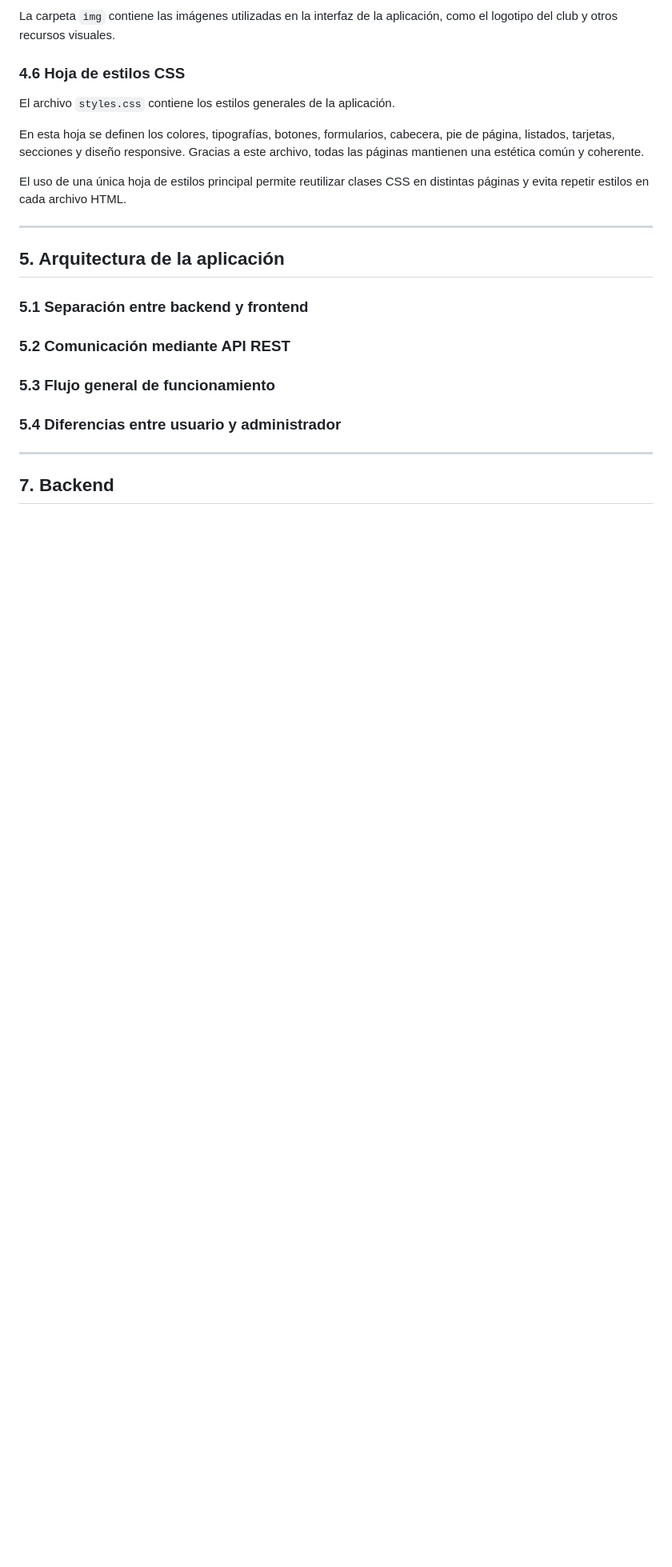
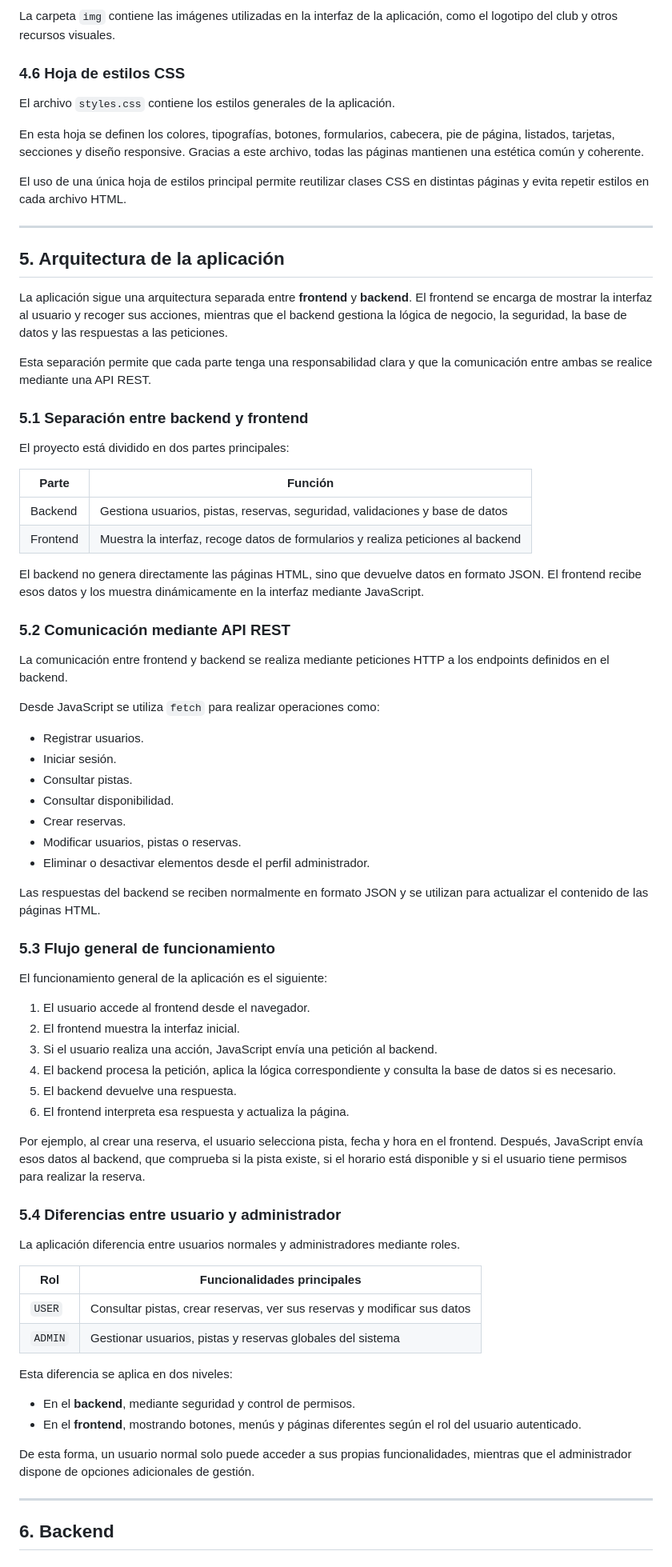
Before and after one commit to jmfernandezfreige/pistasPadel, a Markdown page: README.md, the part around one of its changes. Shown at 80% size. GitHub-like rendering; blank space fills up the shorter version.

Commit message:
Update README.md punto 5

```diff
--- a/README.md
+++ b/README.md
@@ -542,12 +542,69 @@ El uso de una única hoja de estilos principal permite reutilizar clases CSS en
 
 ## 5. Arquitectura de la aplicación
 
+La aplicación sigue una arquitectura separada entre **frontend** y **backend**. El frontend se encarga de mostrar la interfaz al usuario y recoger sus acciones, mientras que el backend gestiona la lógica de negocio, la seguridad, la base de datos y las respuestas a las peticiones.
+
+Esta separación permite que cada parte tenga una responsabilidad clara y que la comunicación entre ambas se realice mediante una API REST.
+
 ### 5.1 Separación entre backend y frontend
+
+El proyecto está dividido en dos partes principales:
+
+| Parte | Función |
+|---|---|
+| Backend | Gestiona usuarios, pistas, reservas, seguridad, validaciones y base de datos |
+| Frontend | Muestra la interfaz, recoge datos de formularios y realiza peticiones al backend |
+
+El backend no genera directamente las páginas HTML, sino que devuelve datos en formato JSON. El frontend recibe esos datos y los muestra dinámicamente en la interfaz mediante JavaScript.
+
 ### 5.2 Comunicación mediante API REST
+
+La comunicación entre frontend y backend se realiza mediante peticiones HTTP a los endpoints definidos en el backend.
+
+Desde JavaScript se utiliza `fetch` para realizar operaciones como:
+
+- Registrar usuarios.
+- Iniciar sesión.
+- Consultar pistas.
+- Consultar disponibilidad.
+- Crear reservas.
+- Modificar usuarios, pistas o reservas.
+- Eliminar o desactivar elementos desde el perfil administrador.
+
+Las respuestas del backend se reciben normalmente en formato JSON y se utilizan para actualizar el contenido de las páginas HTML.
+
+
 ### 5.3 Flujo general de funcionamiento
+
+El funcionamiento general de la aplicación es el siguiente:
+
+1. El usuario accede al frontend desde el navegador.
+2. El frontend muestra la interfaz inicial.
+3. Si el usuario realiza una acción, JavaScript envía una petición al backend.
+4. El backend procesa la petición, aplica la lógica correspondiente y consulta la base de datos si es necesario.
+5. El backend devuelve una respuesta.
+6. El frontend interpreta esa respuesta y actualiza la página.
+
+Por ejemplo, al crear una reserva, el usuario selecciona pista, fecha y hora en el frontend. Después, JavaScript envía esos datos al backend, que comprueba si la pista existe, si el horario está disponible y si el usuario tiene permisos para realizar la reserva.
+
+
 ### 5.4 Diferencias entre usuario y administrador
+
+La aplicación diferencia entre usuarios normales y administradores mediante roles.
+
+| Rol | Funcionalidades principales |
+|---|---|
+| `USER` | Consultar pistas, crear reservas, ver sus reservas y modificar sus datos |
+| `ADMIN` | Gestionar usuarios, pistas y reservas globales del sistema |
+
+Esta diferencia se aplica en dos niveles:
+
+- En el **backend**, mediante seguridad y control de permisos.
+- En el **frontend**, mostrando botones, menús y páginas diferentes según el rol del usuario autenticado.
+
+De esta forma, un usuario normal solo puede acceder a sus propias funcionalidades, mientras que el administrador dispone de opciones adicionales de gestión.
 
 ---
 
-## 7. Backend
+## 6. Backend
 
```
Also changed, not shown: other parts of README.md (+8 -8 lines).
